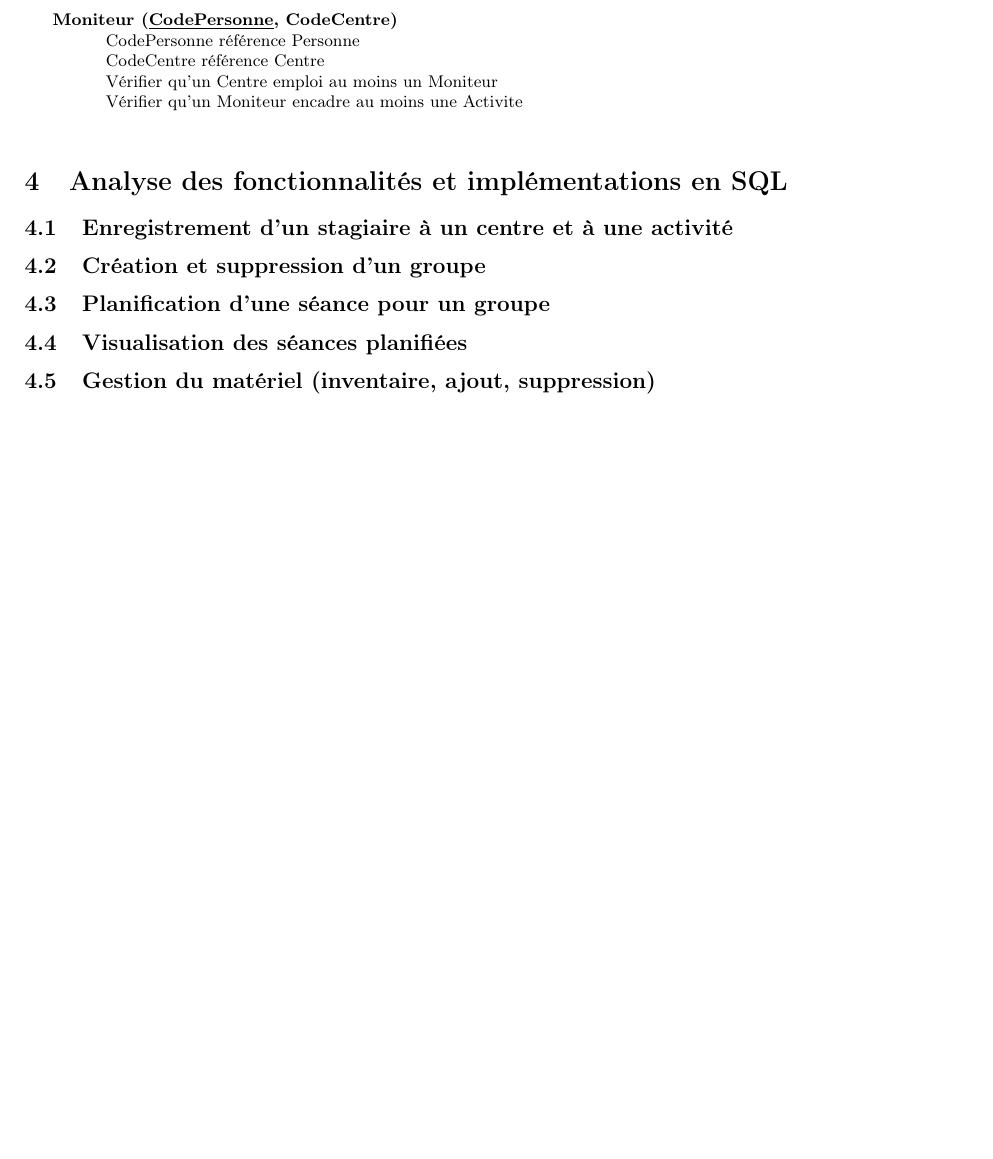
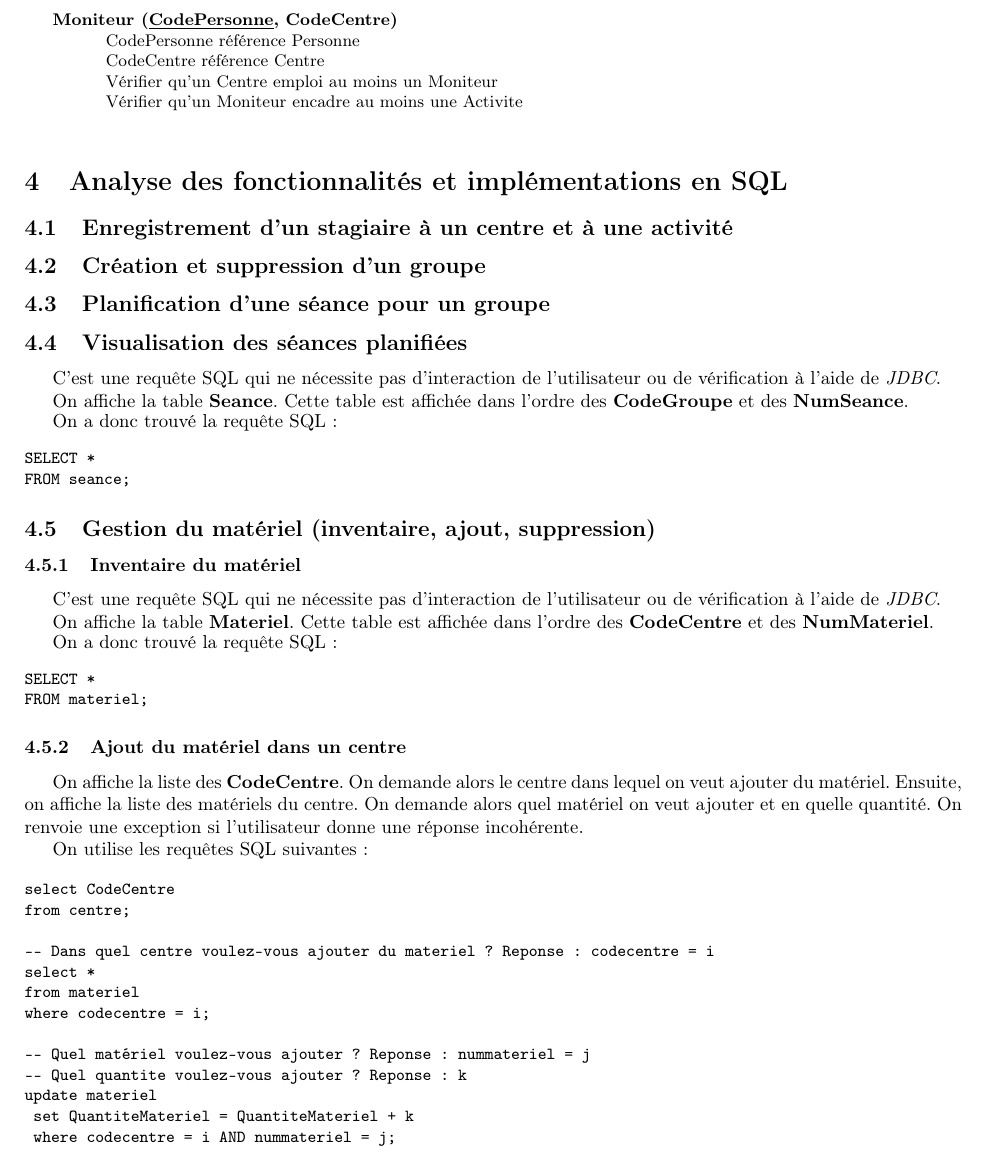
Before and after one commit to typhomnt/Projet_BD, a LaTeX document (rapport.tex): part of page 5 of 6 before the commit and part of page 5 of 7 after it, cut so that both start at the same text, the shorter picture padded with empty space. Compiled offline with pdfLaTeX.

Commit message:
suite du rapport et petites modifs dans requetes

```diff
--- a/rapport.tex
+++ b/rapport.tex
@@ -272,7 +272,58 @@ CodeAdr,VilleAdr)}
 
 \subsection{Visualisation des séances planifiées}
 
+C'est une requête SQL qui ne nécessite pas d'interaction de l'utilisateur ou de vérification à l'aide de \emph{JDBC}.
+
+On affiche la table \textbf{Seance}. Cette table est affichée dans l'ordre des \textbf{CodeGroupe} et des \textbf{NumSeance}.
+
+On a donc trouvé la requête SQL :
+\begin{small}
+\begin{verbatim}
+SELECT *
+FROM seance;
+\end{verbatim}
+\end{small}
+
 \subsection{Gestion du matériel (inventaire, ajout, suppression)}
+
+\subsubsection{Inventaire du matériel}
+
+C'est une requête SQL qui ne nécessite pas d'interaction de l'utilisateur ou de vérification à l'aide de \emph{JDBC}.
+
+On affiche la table \textbf{Materiel}. Cette table est affichée dans l'ordre des \textbf{CodeCentre} et des \textbf{NumMateriel}.
+
+On a donc trouvé la requête SQL :
+\begin{small}
+\begin{verbatim}
+SELECT *
+FROM materiel;
+\end{verbatim}
+\end{small}
+
+\subsubsection{Ajout du matériel dans un centre}
+
+On affiche la liste des \textbf{CodeCentre}. On demande alors le centre dans lequel on veut ajouter du matériel. Ensuite,
+on affiche la liste des matériels du centre. On demande alors quel matériel on veut ajouter et en quelle quantité. On renvoie une exception si l'utilisateur donne une réponse incohérente.
+
+On utilise les requêtes SQL suivantes :
+
+\begin{small}
+\begin{verbatim}
+select CodeCentre
+from centre;
+
+-- Dans quel centre voulez-vous ajouter du materiel ? Reponse : codecentre = i
+select *
+from materiel
+where codecentre = i;
+
+-- Quel matériel voulez-vous ajouter ? Reponse : nummateriel = j
+-- Quel quantite voulez-vous ajouter ? Reponse : k
+update materiel
+	set QuantiteMateriel = QuantiteMateriel + k
+	where codecentre = i AND nummateriel = j;
+\end{verbatim}
+\end{small}
 
 \subsection{Pour chaque activité, classement des centres en fonction du nombre d'inscrits}
 
```
Also changed, not shown: rapport.pdf, 3 other files.
